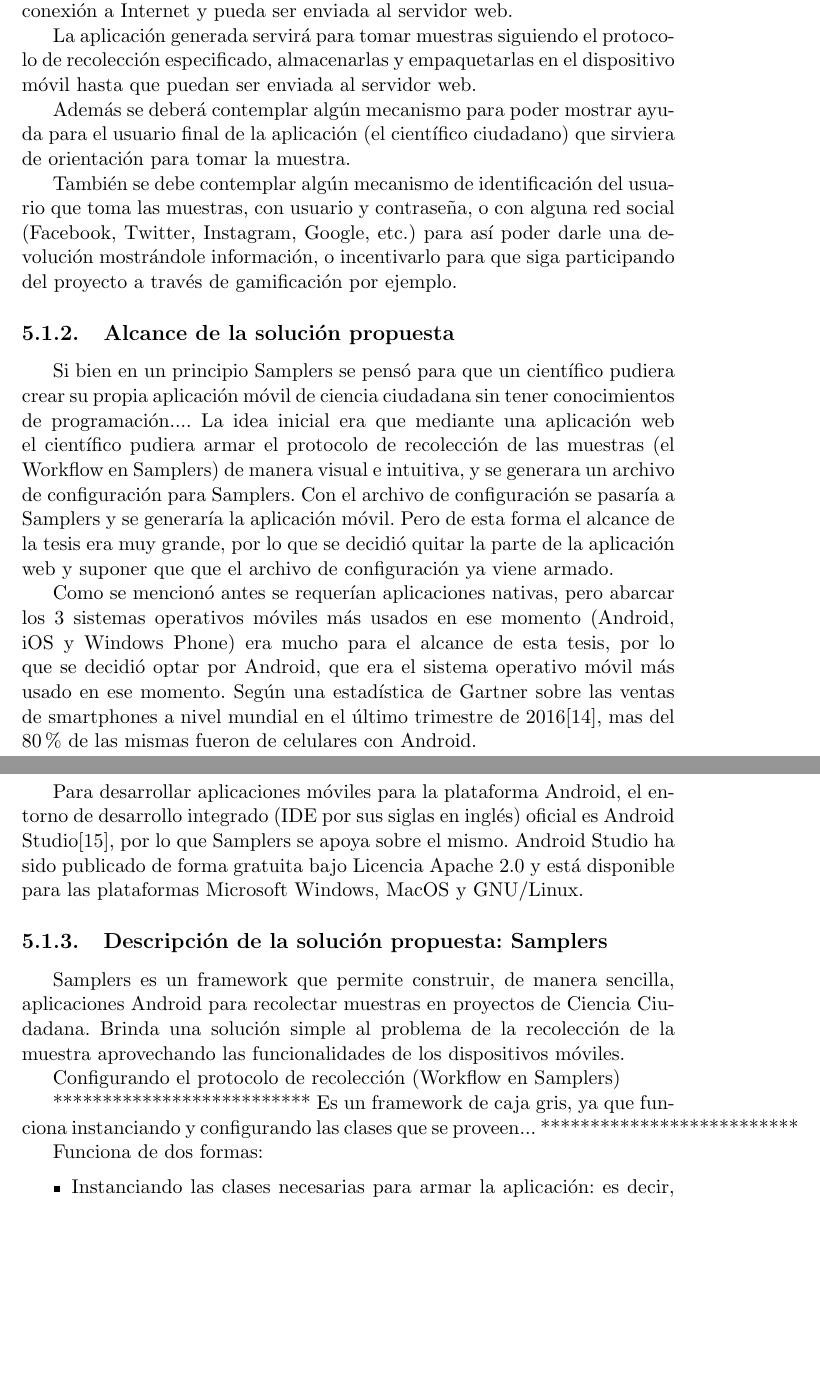
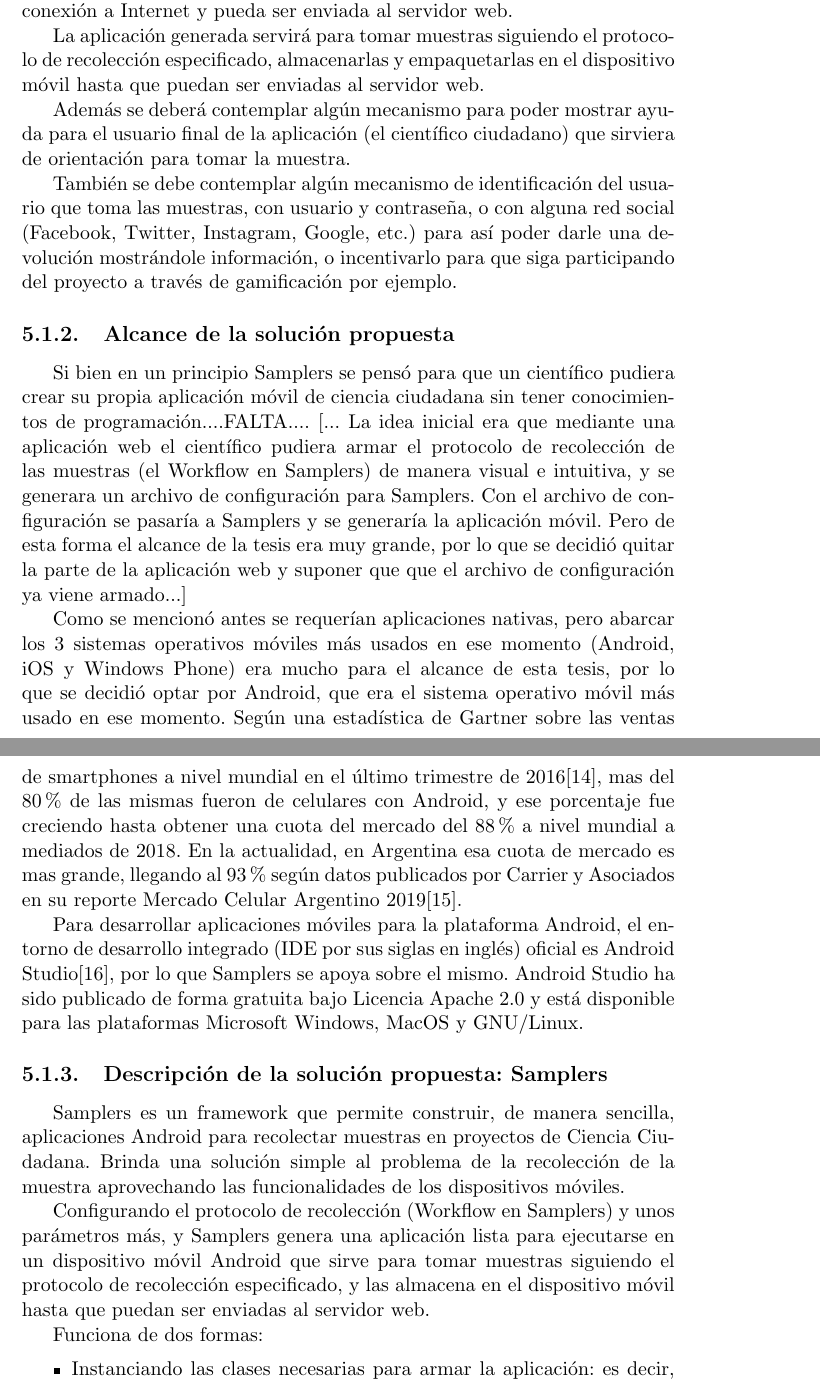
Before and after one commit to Lilauth/tesis, a LaTeX thesis (tesis.tex, which reads 05-implementacion/implementacion.tex): two parts of pages 36 and 37 of 71, joined at a grey line, cut so that both start at the same text, the shorter picture padded with empty space. Compiled offline with pdfLaTeX.

Commit message:
reacomodado de la propuesta general

```diff
--- a/05-implementacion/implementacion.tex
+++ b/05-implementacion/implementacion.tex
@@ -22,7 +22,7 @@ Las muestras recolectadas con la aplicación deben ser enviadas por Internet a u
 
 La aplicación generada debe ser una aplicación nativa, y no una solución web por ejemplo, para poder aprovechar mejor las características de los dispositivos móviles (cámara, GPS, etc.). Además se debe contemplar que al momento de tomar una muestra es posible que no se cuente con conexión a Internet en el dispositivo móvil, pero igualmente se debe permitir la toma de la muestra y se la debe almacenar en el dispositivo móvil hasta que haya conexión a Internet y pueda ser enviada al servidor web.
 
-La aplicación generada servirá para tomar muestras siguiendo el protocolo de recolección especificado, almacenarlas y empaquetarlas en el dispositivo móvil hasta que puedan ser enviada al servidor web.
+La aplicación generada servirá para tomar muestras siguiendo el protocolo de recolección especificado, almacenarlas y empaquetarlas en el dispositivo móvil hasta que puedan ser enviadas al servidor web.
 
 Además se deberá contemplar algún mecanismo para poder mostrar ayuda para el usuario final de la aplicación (el científico ciudadano) que sirviera de orientación para tomar la muestra.
 
@@ -31,23 +31,25 @@ También se debe contemplar algún mecanismo de identificación del usuario que
 
 
 \subsection{Alcance de la solución propuesta}
-Si bien en un principio Samplers se pensó para que un científico pudiera crear su propia aplicación móvil de ciencia ciudadana sin tener conocimientos de programación....
+Si bien en un principio Samplers se pensó para que un científico pudiera crear su propia aplicación móvil de ciencia ciudadana sin tener conocimientos de programación....FALTA.... [...
 La idea inicial era que mediante una aplicación web el científico pudiera armar el protocolo de recolección de las muestras (el Workflow en Samplers) de manera visual e intuitiva, y se generara un archivo de configuración para Samplers.
 Con el archivo de configuración se pasaría a Samplers y se generaría la aplicación móvil.
-Pero de esta forma el alcance de la tesis era muy grande, por lo que se decidió quitar la parte de la aplicación web y suponer que que el archivo de configuración ya viene armado.
+Pero de esta forma el alcance de la tesis era muy grande, por lo que se decidió quitar la parte de la aplicación web y suponer que que el archivo de configuración ya viene armado...]
 
-Como se mencionó antes se requerían aplicaciones nativas, pero abarcar los 3 sistemas operativos móviles más usados en ese momento (Android, iOS y Windows Phone) era mucho para el alcance de esta tesis, por lo que se decidió optar por Android, que era el sistema operativo móvil más usado en ese momento. Según una estadística de Gartner sobre las ventas de smartphones a nivel mundial en el último trimestre de 2016\cite{gartner}, mas del 80\% de las mismas fueron de celulares con Android.
+Como se mencionó antes se requerían aplicaciones nativas, pero abarcar los 3 sistemas operativos móviles más usados en ese momento (Android, iOS y Windows Phone) era mucho para el alcance de esta tesis, por lo que se decidió optar por Android, que era el sistema operativo móvil más usado en ese momento. Según una estadística de Gartner sobre las ventas de smartphones a nivel mundial en el último trimestre de 2016\cite{gartner}, mas del 80\% de las mismas fueron de celulares con Android, y ese porcentaje fue creciendo hasta obtener una cuota del mercado del 88\% a nivel mundial a mediados de 2018. En la actualidad, en Argentina esa cuota de mercado es mas grande, llegando al 93\% según datos publicados por Carrier y Asociados en su reporte Mercado Celular Argentino 2019\cite{carrier}.
 
 Para desarrollar aplicaciones móviles para la plataforma Android, el entorno de desarrollo integrado (IDE por sus siglas en inglés) oficial es Android Studio\cite{androidStudio}, por lo que Samplers se apoya sobre el mismo. Android Studio ha sido publicado de forma gratuita bajo Licencia Apache 2.0 y está disponible para las plataformas Microsoft Windows, MacOS y GNU/Linux.
 
 \subsection{Descripción de la solución propuesta: Samplers}
 Samplers es un framework que permite construir, de manera sencilla, aplicaciones Android para recolectar muestras en proyectos de Ciencia Ciudadana. Brinda una solución simple al problema de la recolección de la muestra aprovechando las funcionalidades de los dispositivos móviles.
 
-Configurando el protocolo de recolección (Workflow en Samplers)
+Configurando el protocolo de recolección (Workflow en Samplers) y unos parámetros más, y Samplers genera una aplicación lista para ejecutarse en un dispositivo móvil Android que  sirve para tomar muestras siguiendo el protocolo de recolección especificado, y las almacena en el dispositivo móvil hasta que puedan ser enviadas al servidor web.
 
-**************************
-Es un framework de caja gris, ya que funciona instanciando y configurando las clases que se proveen...
-**************************
+
+%**************************
+%Es un framework de caja gris, ya que funciona instanciando y configurando las clases que se proveen...
+%**************************
+
 
 Funciona de dos formas:
 \begin{itemize}
```
Also changed, not shown: 90-bibliografia.bib (+11 -0 lines), tesis.bbl.
